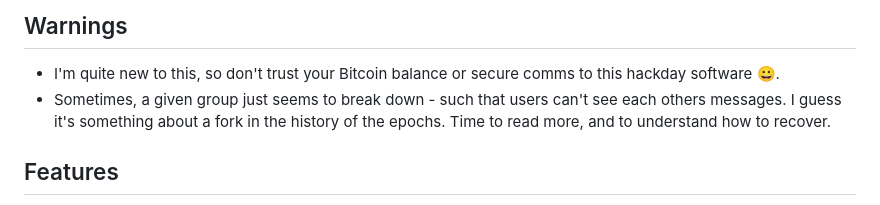
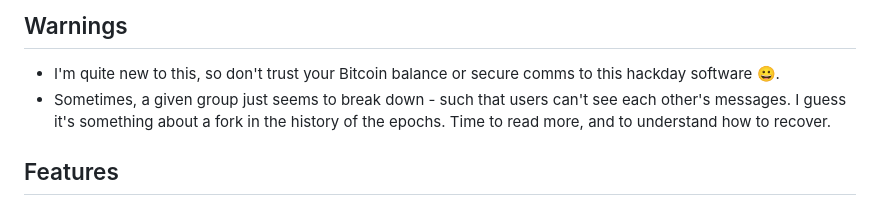
Before and after one commit to SatsAndSports/cashu_mls_chat, a Markdown page: README.md, the part around one of its changes. Rendered like a GitHub page.

```diff
--- a/README.md
+++ b/README.md
@@ -7,7 +7,7 @@ Built around the hack days before and after the 2025 Bitcoin++ (Lightning) in Be
 ## Warnings
 
 - I'm quite new to this, so don't trust your Bitcoin balance or secure comms to this hackday software 😀.
-- Sometimes, a given group just seems to break down - such that users can't see each others messages. I guess it's something about a fork in the history of the epochs. Time to read more, and to understand how to recover.
+- Sometimes, a given group just seems to break down - such that users can't see each other's messages. I guess it's something about a fork in the history of the epochs. Time to read more, and to understand how to recover.
 
 ## Features
 
```
Also changed, not shown: other parts of README.md (+1 -1 lines).
